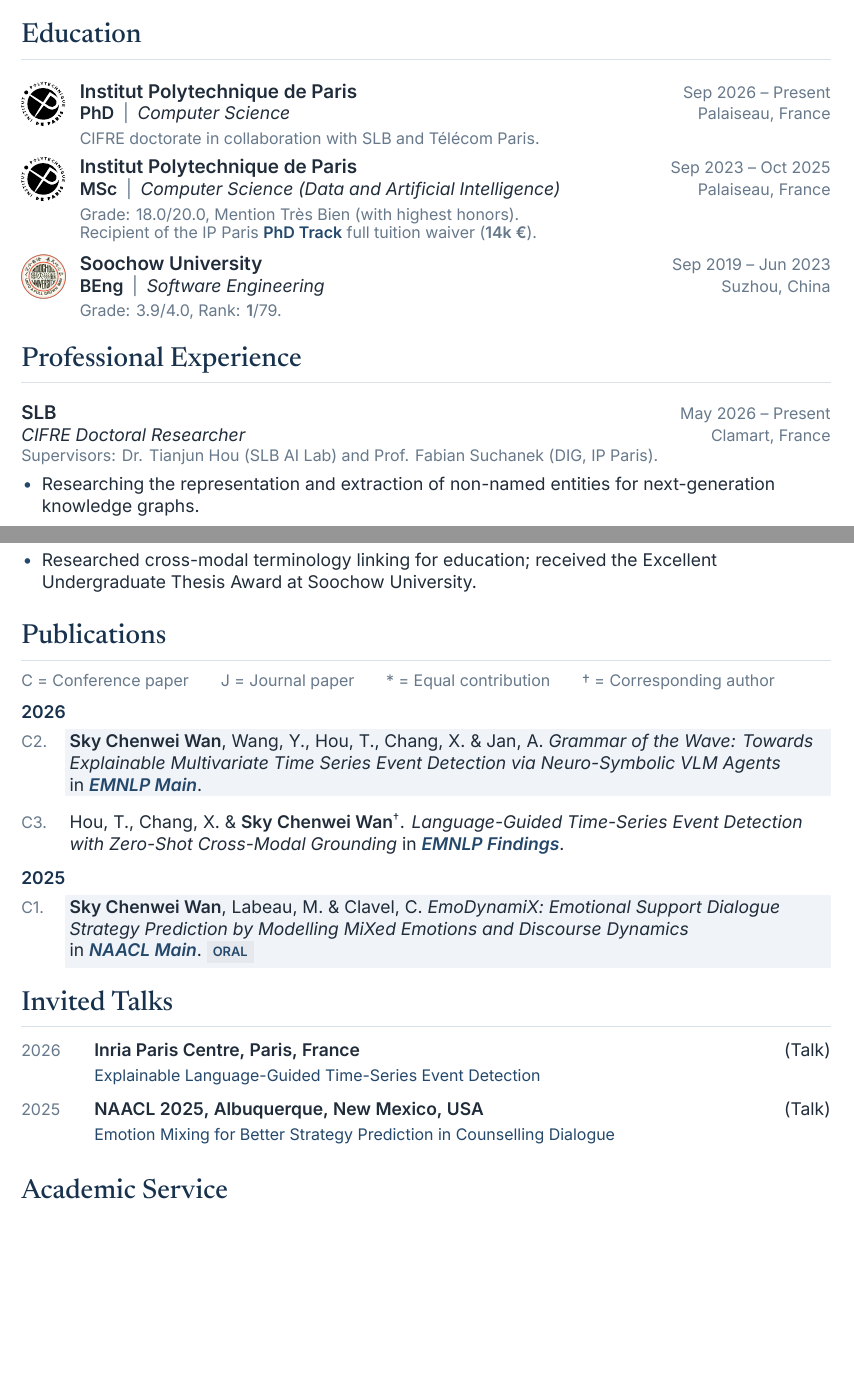
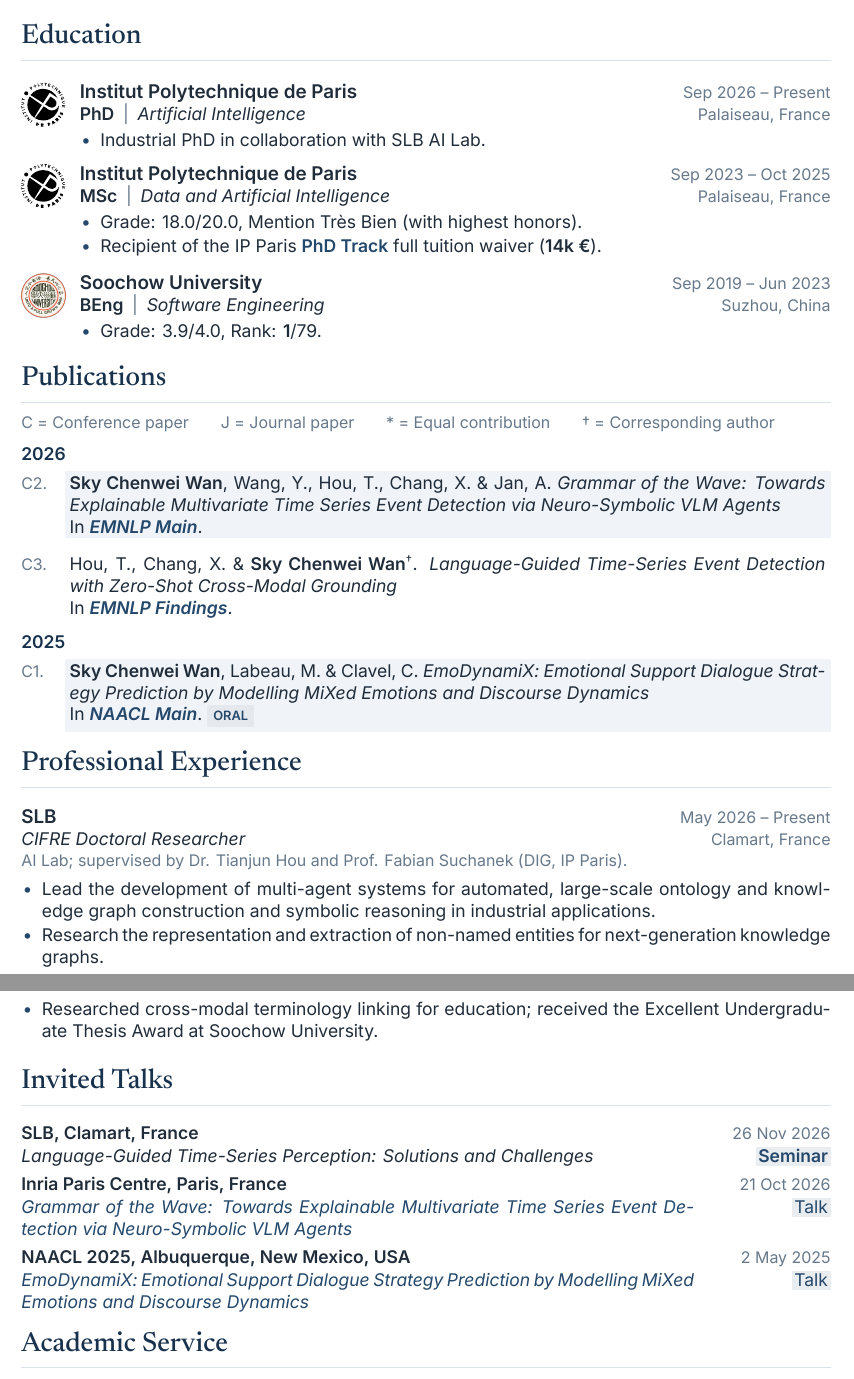
Before and after one commit to cw-wan/cw-wan-cv, a LaTeX document (main.tex, which reads cv-style.sty): two parts of pages 1 and 2 of 2, joined at a grey line, cut so that both start at the same text, the shorter picture padded with empty space. Compiled offline with XeLaTeX.

Commit message:
Refine CV structure, research details, and talk layout

```diff
--- a/cv-style.sty
+++ b/cv-style.sty
@@ -1,7 +1,9 @@
 \NeedsTeXFormat{LaTeX2e}
 \ProvidesPackage{cv-style}[2026/09/10 Quiet academic CV]
-\RequirePackage[a4paper,left=22mm,right=22mm,top=20mm,bottom=19mm,headheight=14pt,headsep=7mm,footskip=10mm]{geometry}
+\RequirePackage[a4paper,left=22mm,right=22mm,top=18mm,bottom=17.5mm,headheight=14pt,headsep=7mm,footskip=9mm]{geometry}
 \RequirePackage{fontspec}
+\RequirePackage[english]{babel}
+\RequirePackage{ragged2e}
 \setmainfont{Inter}[Path=fonts/,Extension=.ttf,UprightFont=*-Regular,RawFeature={-calt},BoldFont=*-SemiBold,ItalicFont=*-Italic,BoldItalicFont=*-SemiBoldItalic]
 \newfontfamily\displayfont{Newsreader-Medium.ttf}[Path=fonts/]
 \RequirePackage{xcolor}
@@ -13,6 +15,8 @@
 % Shared summary/experience body typography, including text inside TikZ nodes.
 \newcommand{\cvbody}{\normalfont\fontsize{10.2}{12.8}\selectfont\color{ink}}
 \newcommand{\cvsmall}{\normalfont\fontsize{9.3}{11}\selectfont}
+% Restore normal line-breaking rules even inside minipages and TikZ nodes.
+\newcommand{\cvjustify}{\justifying\fussy\setlength{\emergencystretch}{1em}}
 \newcommand{\cvinstitution}[1]{{\normalfont\bfseries\fontsize{11}{14}\selectfont\color{ink}#1}}
 \newcommand{\cvsummary}[1]{{\cvbody #1\par}}
 % Shared secondary-text size; dates retain their muted blue-gray color.
@@ -63,14 +81,14 @@
   \def\pubentrycolor{white}\ifnum#1=1\def\pubentrycolor{pubshade}\fi
   \noindent\hspace*{-3pt}\colorbox{\pubentrycolor}{%
     \begin{minipage}[t]{\dimexpr\linewidth-3pt\relax}%
-      \noindent\cvbody\raggedright\setlength{\parskip}{2pt}#2\par
+      \noindent\cvbody\cvjustify\setlength{\parskip}{2pt}#2\par
     \end{minipage}}\par
   \endgroup
 }{}
 \makeatletter
 \renewenvironment{thebibliography}[1]{%
   \list{\@biblabel{\@arabic\c@enumiv}}{\settowidth\labelwidth{C99.}\leftmargin\labelwidth\advance\leftmargin\labelsep\usecounter{enumiv}\setlength{\itemsep}{4pt}\setlength{\parsep}{2pt}\setlength{\topsep}{0pt}\setlength{\partopsep}{0pt}}%
-  \cvbody\raggedright\clubpenalty=10000\widowpenalty=10000
+  \cvbody\cvjustify\clubpenalty=10000\widowpenalty=10000
 }{\endlist}
 \renewcommand{\@biblabel}[1]{{\cvsmall\color{muted}#1.}}
 \makeatother
@@ -105,9 +123,10 @@
     \coordinate (careerstart) at ([yshift=-6pt]careerprevious.south west);
   \fi
   \node[anchor=north west,inner sep=0pt,outer sep=0pt,text width=\careertextwidth,
-    font=\cvbody,text=ink,align=flush left] (careerrole\arabic{careerposition}) at (careerstart) {%
+    font=\cvbody,text=ink,align=justify] (careerrole\arabic{careerposition}) at (careerstart) {%
     % TikZ creates a minipage: restore the document's paragraph spacing here.
     \setlength{\parskip}{1pt}%
+    \cvjustify
     \cvrole{#1}\enspace\cvdate{(#2)}\hfill{\cvsmall\color{muted}#3}\par
     #4};
   \coordinate (careerdot\arabic{careerposition}) at ([xshift=-11pt,yshift=-5.5pt]careerrole\arabic{careerposition}.north west);
--- a/main.tex
+++ b/main.tex
@@ -19,20 +19,30 @@
 \cvsummary{My research aims to advance trustworthy AI for sustainable human--AI co-evolution. I focus on multimodal and neuro-symbolic methods, multi-agent collaboration for analysis and decision-making, and large-scale knowledge base construction and retrieval. Grounded in real-world industrial needs, my work targets transparent, controllable industrial agents and reasoning over multichannel industrial time series.}
 
 \section{Education}
-\educationentry{assets/ip-paris.pdf}{Institut Polytechnique de Paris}{Sep 2026 -- Present}{\degreefield{PhD}{Computer Science}}{Palaiseau, France}{%
-\detail{CIFRE doctorate in collaboration with SLB and Télécom Paris.}}
+\educationentry{assets/ip-paris.pdf}{Institut Polytechnique de Paris}{Sep 2026 -- Present}{\degreefield{PhD}{Artificial Intelligence}}{Palaiseau, France}{%
+\begin{itemize}
+\item Industrial PhD in collaboration with SLB AI Lab.
+\end{itemize}}
 
-\educationentry{assets/ip-paris.pdf}{Institut Polytechnique de Paris}{Sep 2023 -- Oct 2025}{\degreefield{MSc}{Computer Science (Data and Artificial Intelligence)}}{Palaiseau, France}{%
-\detail{Grade: 18.0/20.0, Mention Très Bien (with highest honors).}
-\detail{Recipient of the IP Paris \href{https://www.ip-paris.fr/en/education/graduate-programs/phd-track}{\textbf{PhD Track}} full tuition waiver (\textbf{14k~€}).}}
+\educationentry{assets/ip-paris.pdf}{Institut Polytechnique de Paris}{Sep 2023 -- Oct 2025}{\degreefield{MSc}{Data and Artificial Intelligence}}{Palaiseau, France}{%
+\begin{itemize}
+\item Grade: 18.0/20.0, Mention Très Bien (with highest honors).
+\item Recipient of the IP Paris \href{https://www.ip-paris.fr/en/education/graduate-programs/phd-track}{\textbf{PhD Track}} full tuition waiver (\textbf{14k~€}).
+\end{itemize}}
 
 \educationentry{assets/soochow-trimmed.png}{Soochow University}{Sep 2019 -- Jun 2023}{\degreefield{BEng}{Software Engineering}}{Suzhou, China}{%
-\detail{Grade: 3.9/4.0, Rank: \textbf{1}/79.}}
+\begin{itemize}
+\item Grade: 3.9/4.0, Rank: \textbf{1}/79.
+\end{itemize}}
+
+\bibliographystyle{cv-publications}
+\bibliography{publications}
 
 \section{Professional Experience}
-\entry{SLB}{May 2026 -- Present}{CIFRE Doctoral Researcher}{Clamart, France}
-\detail{Supervisors: Dr. Tianjun Hou (SLB AI Lab) and Prof. Fabian Suchanek (DIG, IP Paris).}
+\entry{\href{https://www.slb.com/}{\color{ink}SLB}}{May 2026 -- Present}{CIFRE Doctoral Researcher}{Clamart, France}
+\detail{AI Lab; supervised by Dr. Tianjun Hou and Prof. Fabian Suchanek (DIG, IP Paris).}
 \begin{itemize}
-\item Researching the representation and extraction of non-named entities for next-generation knowledge graphs.
+\item Lead the development of multi-agent systems for automated, large-scale ontology and knowledge graph construction and symbolic reasoning in industrial applications.
+\item Research the representation and extraction of non-named entities for next-generation knowledge graphs.
 \end{itemize}
 
@@ -70,18 +79,13 @@
 \item Researched cross-modal terminology linking for education; received the Excellent Undergraduate Thesis Award at Soochow University.
 \end{itemize}
 
-\bibliographystyle{cv-publications}
-\bibliography{publications}
-
 \section{Invited Talks}
-\begin{samepage}
-\noindent\begin{tabular}{@{}l@{\hspace{3mm}}p{\dimexpr\linewidth-15mm\relax}@{}}
-\makebox[12mm][l]{\cvdate{2026}} & \textbf{Inria Paris Centre, Paris, France}\hfill (Talk)\tabularnewline[2pt]
-& \cvsmall\raggedright\href{https://github.com/cw-wan/SELA/blob/main/SELA_EMNLP26_Slides.pdf}{Explainable Language-Guided Time-Series Event Detection}\tabularnewline[7pt]
-\makebox[12mm][l]{\cvdate{2025}} & \textbf{\href{https://2025.naacl.org/}{\color{ink}NAACL 2025}, Albuquerque, New Mexico, USA}\hfill (Talk)\tabularnewline[2pt]
-& \cvsmall\raggedright\href{https://github.com/cw-wan/EmoDynamiX-v2/blob/master/Slides.pdf}{Emotion Mixing for Better Strategy Prediction in Counselling Dialogue}\tabularnewline
-\end{tabular}
-\end{samepage}
+\talkentry{\href{https://www.slb.com/}{\color{ink}SLB}, Clamart, France}{26 Nov 2026}{\textbf{Seminar}}{%
+Language-Guided Time-Series Perception: Solutions and Challenges}
+\talkentry{\href{https://www.inria.fr/en/inria-paris-centre}{\color{ink}Inria Paris Centre}, Paris, France}{21 Oct 2026}{Talk}{%
+\href{https://github.com/cw-wan/SELA/blob/main/SELA_EMNLP26_Slides.pdf}{Grammar of the Wave: Towards Explainable Multivariate Time Series Event Detection via Neuro-Symbolic VLM Agents}}
+\talkentry{\href{https://2025.naacl.org/}{\color{ink}NAACL 2025}, Albuquerque, New Mexico, USA}{2 May 2025}{Talk}{%
+\href{https://github.com/cw-wan/EmoDynamiX-v2/blob/master/Slides.pdf}{EmoDynamiX: Emotional Support Dialogue Strategy Prediction by Modelling MiXed Emotions and Discourse Dynamics}}
 
 \section{Academic Service}
 \textbf{Journal Reviewer}\par
```
Also changed, not shown: cv-publications.bst (+1 -1 lines), README.md, main.pdf, cv-style.sty (22 more changed lines), main.tex (9 more changed lines).
